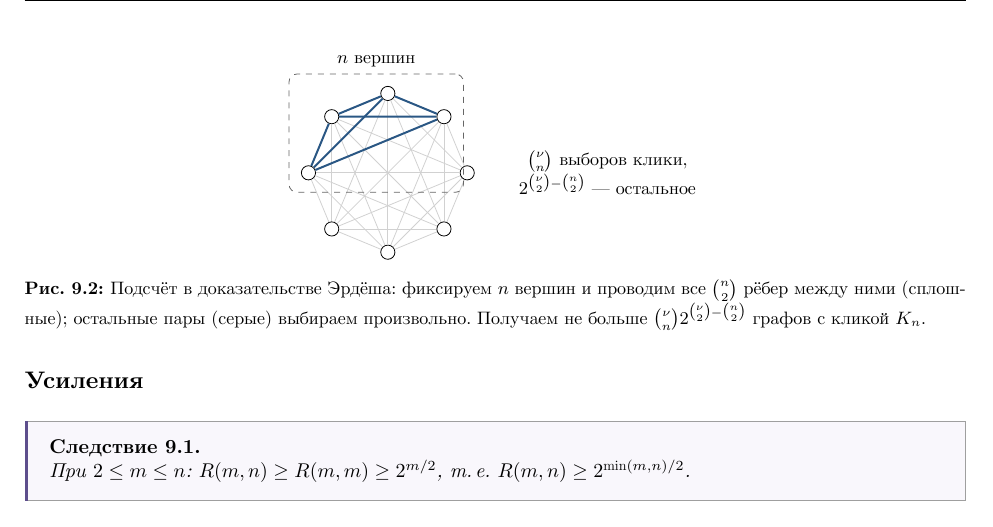
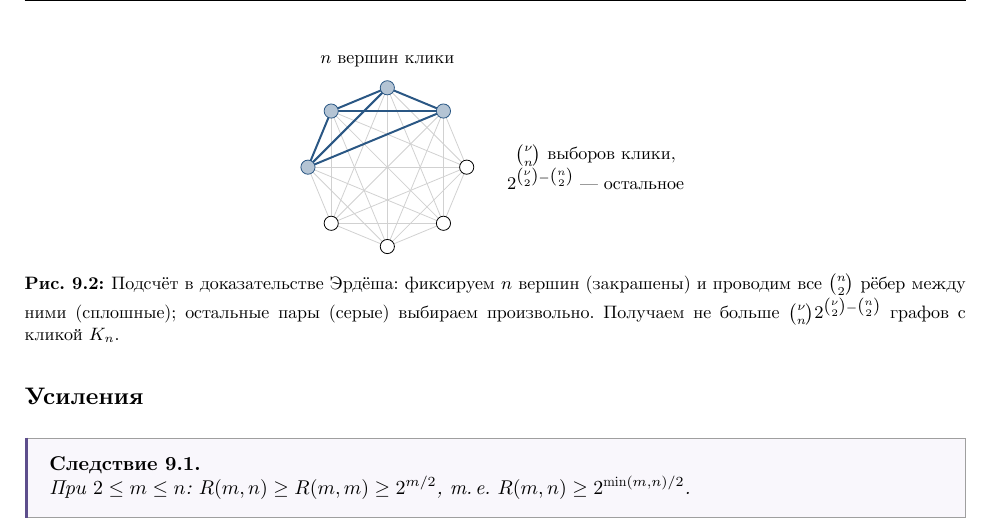
Before and after one commit to brawler2011/dm-kolok-2, a LaTeX document (main.tex, which reads illustrations/09-counting.tex): part of page 23 of 33, cut so that both start at the same text. Compiled offline with LuaLaTeX.

Commit message:
fix(illustrations): redraw Erdős counting figure without overlapping frame
Co-Authored-By: Claude Opus 5.5 <noreply@anthropic.com>

```diff
--- a/illustrations/09-counting.tex
+++ b/illustrations/09-counting.tex
@@ -1,10 +1,12 @@
-\begin{graphillustration}{Подсчёт в доказательстве Эрдёша: фиксируем $n$ вершин и проводим все $\binom n2$ рёбер между ними (сплошные); остальные пары (серые) выбираем произвольно. Получаем не больше $\binom\nu n2^{\binom\nu2-\binom n2}$ графов с кликой $K_n$.}{fig:09-counting}
+\begin{graphillustration}{Подсчёт в доказательстве Эрдёша: фиксируем $n$ вершин (закрашены) и проводим все $\binom n2$ рёбер между ними (сплошные); остальные пары (серые) выбираем произвольно. Получаем не больше $\binom\nu n2^{\binom\nu2-\binom n2}$ графов с кликой $K_n$.}{fig:09-counting}
 \begin{tikzpicture}[font=\small]
-\foreach \i in {0,...,7} \node[gi small] (v\i) at (90+45*\i:1.4) {};
+\foreach \i in {0,...,7} \coordinate (v\i) at (90+45*\i:1.4);
 \foreach \i in {0,...,7} \foreach \j in {0,...,7} {\ifnum\i<\j \draw[black!18] (v\i) -- (v\j); \fi}
-\draw[gi c1] (v0) -- (v1) -- (v2) -- (v0);
-\draw[gi c1] (v0) -- (v7) -- (v1); \draw[gi c1] (v2) -- (v7);
-\node[gi group,fit=(v0)(v1)(v2)(v7),label=above:{$n$ вершин}] {};
-\node[gi note,anchor=west] at (2.2,0) {$\binom\nu n$ выборов клики,\\$2^{\binom\nu2-\binom n2}$ — остальное};
+\draw[gi c1] (v2) -- (v1) -- (v0) -- (v7) -- (v2) -- (v0);
+\draw[gi c1] (v1) -- (v7);
+\foreach \i in {3,...,6} \node[gi small] at (v\i) {};
+\foreach \i in {0,1,2,7} \node[gi small,fill=cbBlue!35,draw=cbBlue] at (v\i) {};
+\node[gi note,anchor=south] at (0,1.65) {$n$ вершин клики};
+\node[gi note,anchor=west] at (2.0,0) {$\binom\nu n$ выборов клики,\\$2^{\binom\nu2-\binom n2}$ — остальное};
 \end{tikzpicture}
 \end{graphillustration}
```
